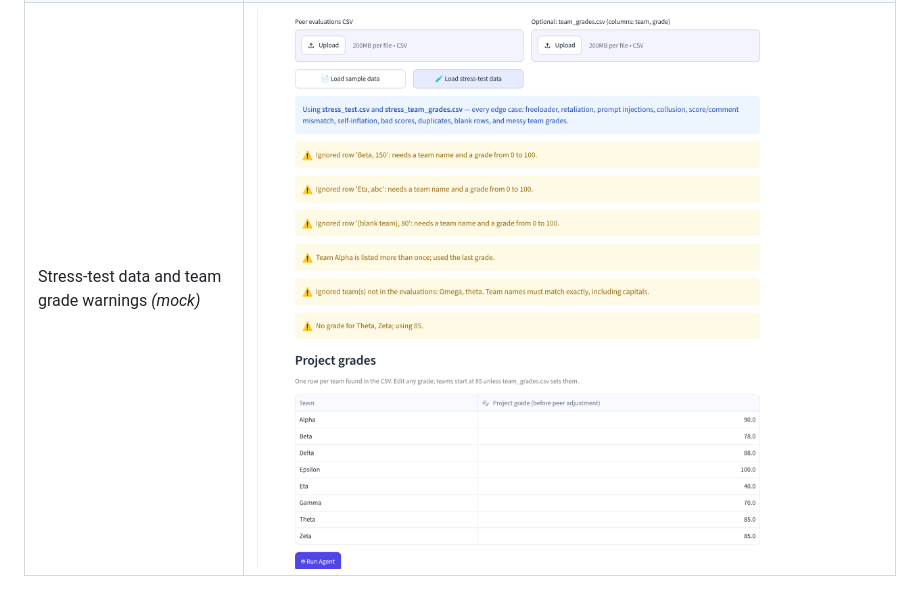
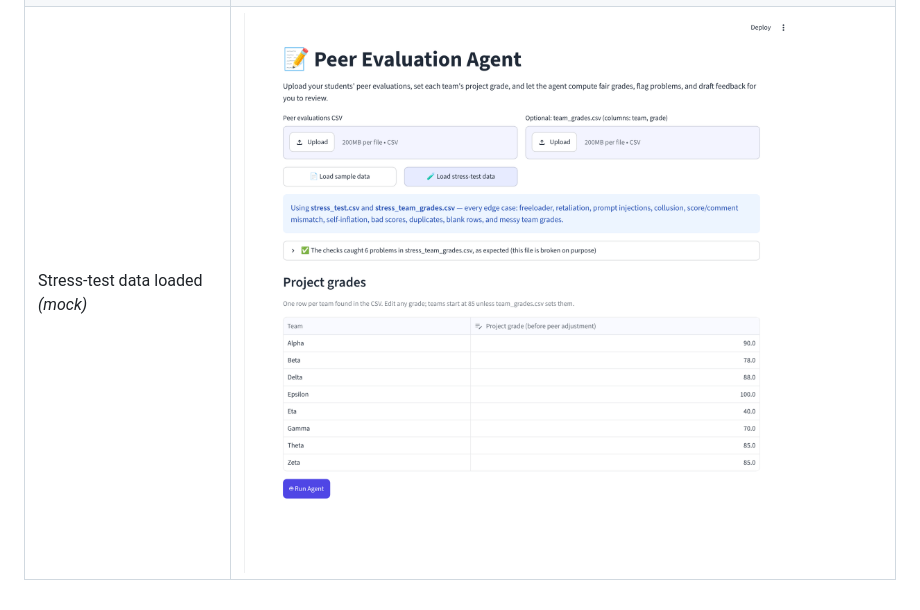
Before and after one commit to armaanbhasin4-collab/peer-evaluation-agent, a Markdown page: README.md, the part around the change. GitHub-like rendering; pictures changed too: docs/screenshots/7_stress_button.png.

```diff
--- a/README.md
+++ b/README.md
@@ -153,4 +153,4 @@ Screenshots marked *(mock)* are from mock mode; the rest are from a real AI run.
 | Grades file unlocked *(mock)* | ![](docs/screenshots/4b_review_unlocked.png) |
 | Feedback drafts | ![](docs/screenshots/5_feedback.png) |
 | Cost | ![](docs/screenshots/6_cost.png) |
-| Stress-test data and team grade warnings *(mock)* | ![](docs/screenshots/7_stress_button.png) |
+| Stress-test data loaded *(mock)* | ![](docs/screenshots/7_stress_button.png) |
```
Also changed, not shown: 1 other file.
